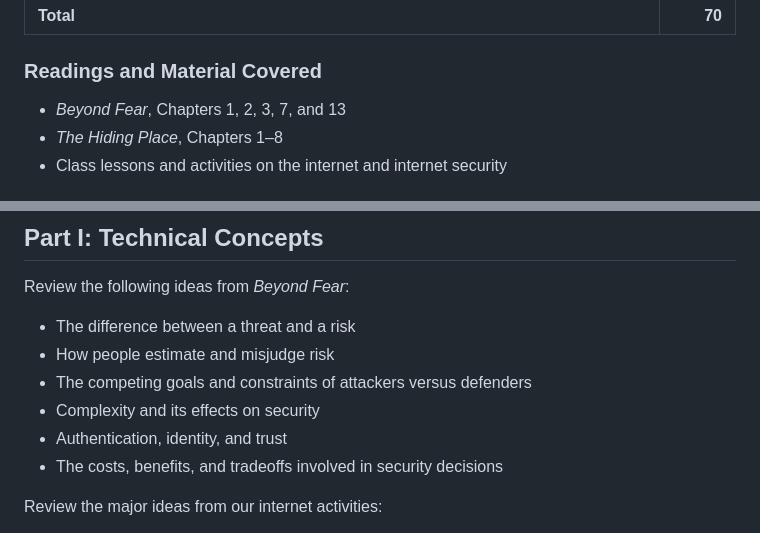
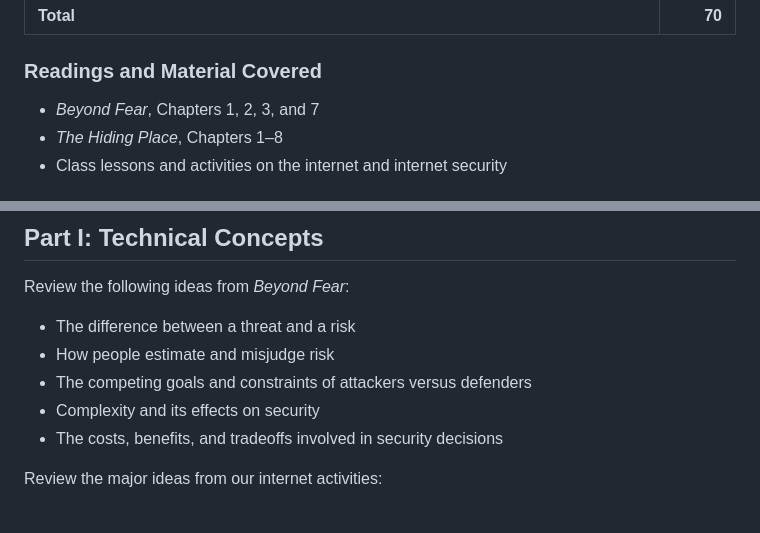
Before and after one commit to prof-tallman/csc228, a Markdown page: study_guide_midterm2.md, 2 parts joined by grey strips. Drawn GitHub-style.

```diff
--- a/study_guide_midterm2.md
+++ b/study_guide_midterm2.md
@@ -23,7 +23,7 @@ The exam will include two parts:
 
 ### Readings and Material Covered ###
 
-- *Beyond Fear*, Chapters 1, 2, 3, 7, and 13
+- *Beyond Fear*, Chapters 1, 2, 3, and 7
 - *The Hiding Place*, Chapters 1–8
 - Class lessons and activities on the internet and internet security
 
@@ -52,7 +52,6 @@ Review the following ideas from *Beyond Fear*:
 - How people estimate and misjudge risk
 - The competing goals and constraints of attackers versus defenders
 - Complexity and its effects on security
-- Authentication, identity, and trust
 - The costs, benefits, and tradeoffs involved in security decisions
 
 Review the major ideas from our internet activities:
```
